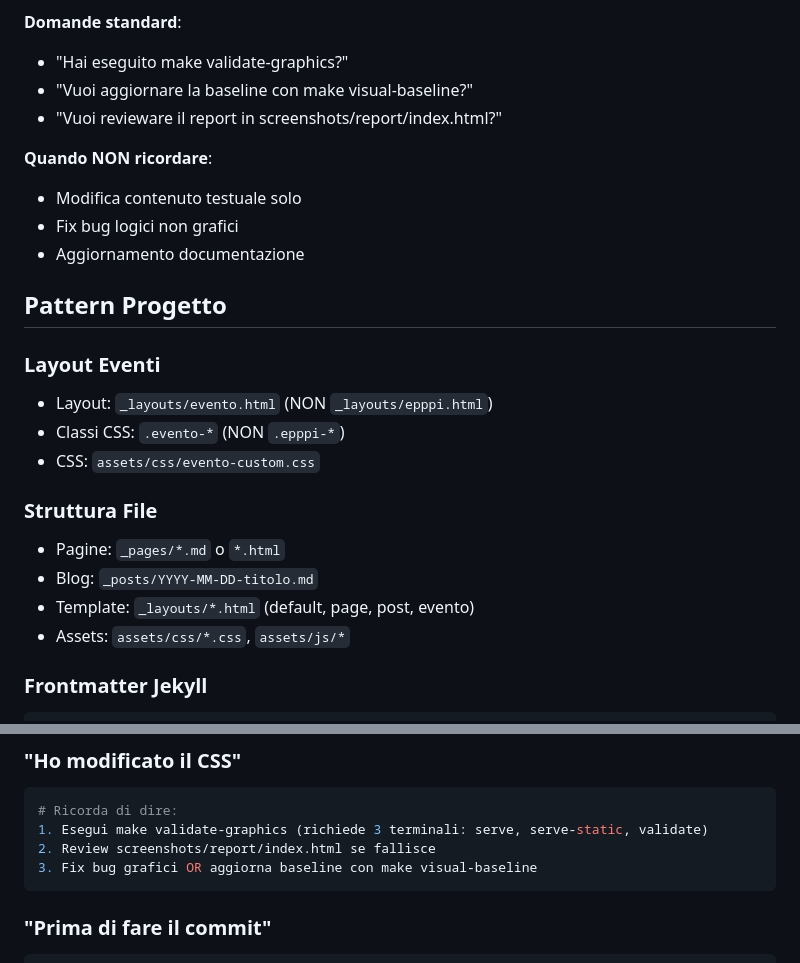
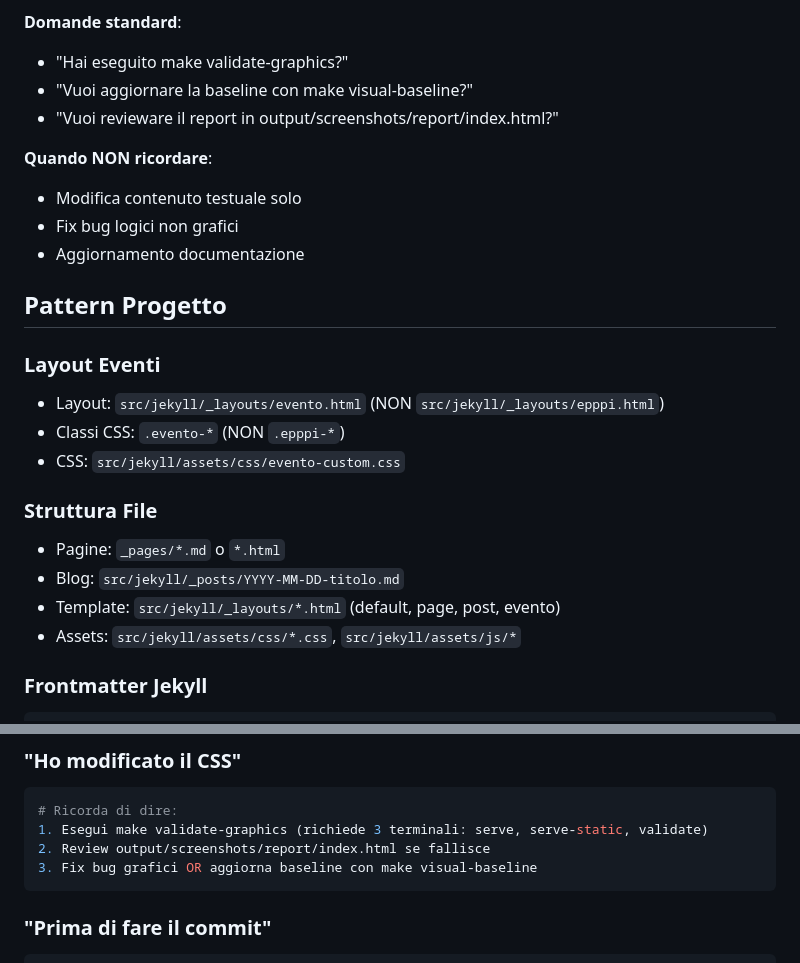
Before and after one commit to BitPrepared/bitprepared.it, a Markdown page: CLAUDE.md, 2 parts joined by grey strips. GitHub-like rendering.

Commit message:
docs: update all path references in CLAUDE.md for new structure

````diff
--- a/CLAUDE.md
+++ b/CLAUDE.md
@@ -11,7 +11,7 @@
 **Domande standard**:
 - "Hai eseguito make validate-graphics?"
 - "Vuoi aggiornare la baseline con make visual-baseline?"
-- "Vuoi revieware il report in screenshots/report/index.html?"
+- "Vuoi revieware il report in output/screenshots/report/index.html?"
 
 **Quando NON ricordare**:
 - Modifica contenuto testuale solo
@@ -21,15 +21,15 @@
 ## Pattern Progetto
 
 ### Layout Eventi
-- Layout: `_layouts/evento.html` (NON `_layouts/epppi.html`)
+- Layout: `src/jekyll/_layouts/evento.html` (NON `src/jekyll/_layouts/epppi.html`)
 - Classi CSS: `.evento-*` (NON `.epppi-*`)
-- CSS: `assets/css/evento-custom.css`
+- CSS: `src/jekyll/assets/css/evento-custom.css`
 
 ### Struttura File
 - Pagine: `_pages/*.md` o `*.html`
-- Blog: `_posts/YYYY-MM-DD-titolo.md`
-- Template: `_layouts/*.html` (default, page, post, evento)
-- Assets: `assets/css/*.css`, `assets/js/*`
+- Blog: `src/jekyll/_posts/YYYY-MM-DD-titolo.md`
+- Template: `src/jekyll/_layouts/*.html` (default, page, post, evento)
+- Assets: `src/jekyll/assets/css/*.css`, `src/jekyll/assets/js/*`
 
 ### Frontmatter Jekyll
 ```yaml
@@ -76,7 +76,7 @@ Quando utente aggiunge/modifica features:
 ```bash
 # Ricorda di dire:
 1. Esegui make validate-graphics (richiede 3 terminali: serve, serve-static, validate)
-2. Review screenshots/report/index.html se fallisce
+2. Review output/screenshots/report/index.html se fallisce
 3. Fix bug grafici OR aggiorna baseline con make visual-baseline
 ```
 
````
